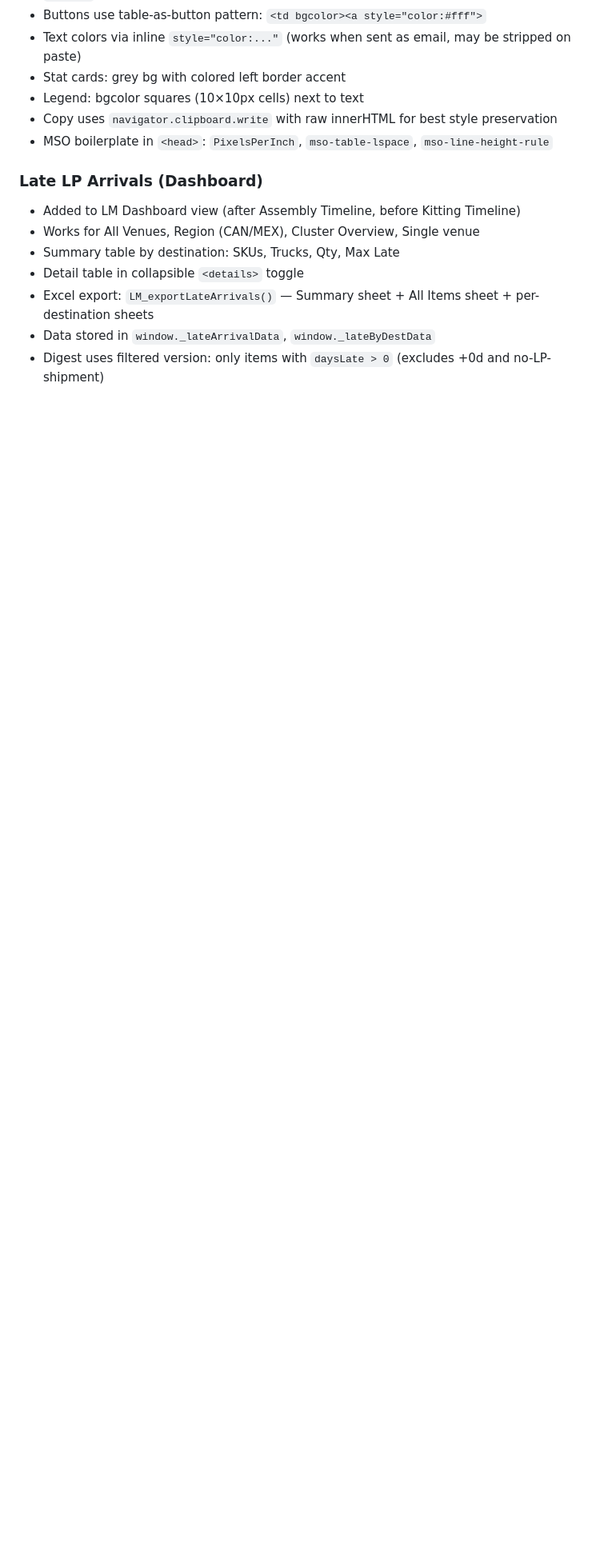
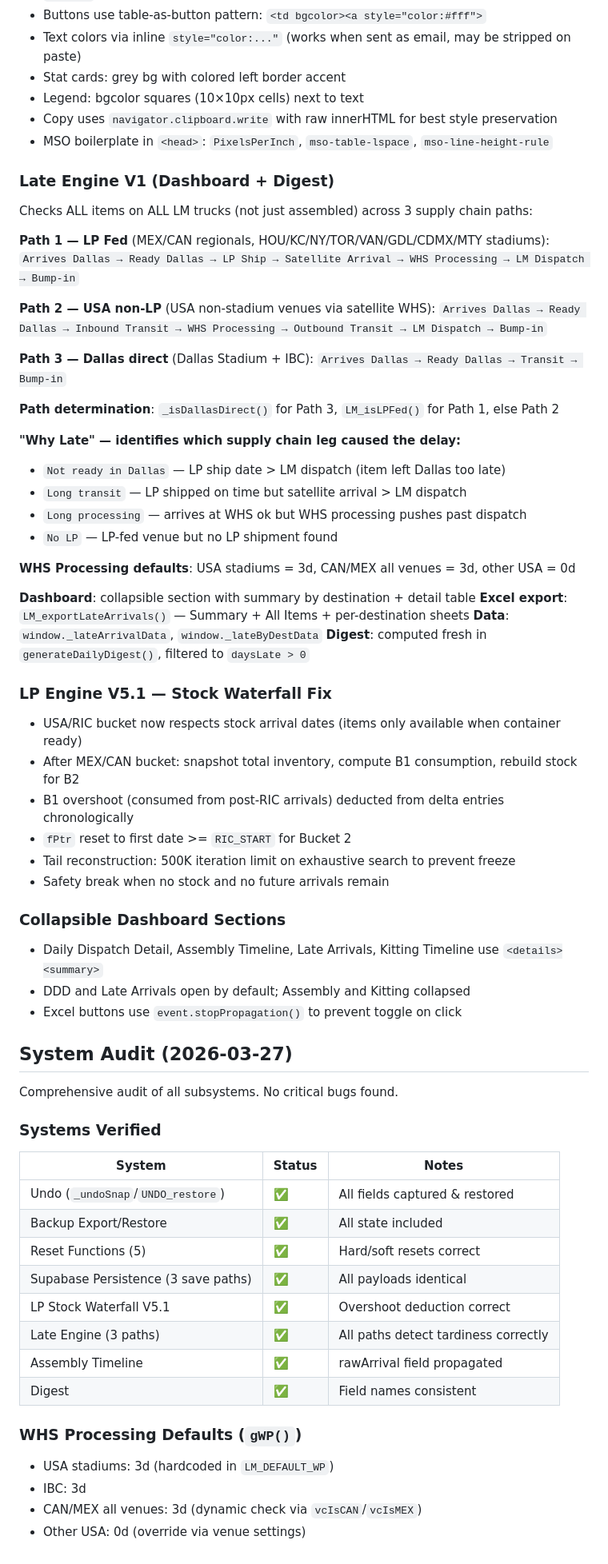
Before and after one commit to SM2ARTA/LM-3000, a Markdown page: CLAUDE.md, the part around the change. Shown at 80% size. Rendered like a GitHub page; blank space fills up the shorter version.

Commit message:
System audit: all subsystems verified (undo, backup, resets, persistence, engines). CLAUDE.md updated with Late Engine V1, LP V5.1 stock fix, collapsible sections, WHS defaults, audit results
Co-Authored-By: Claude Opus 4.6 (1M context) <noreply@anthropic.com>

```diff
--- a/CLAUDE.md
+++ b/CLAUDE.md
@@ -819,11 +819,63 @@ Stored in `VS[venue]` (venue settings), accessed via helper functions:
 - Copy uses `navigator.clipboard.write` with raw innerHTML for best style preservation
 - MSO boilerplate in `<head>`: `PixelsPerInch`, `mso-table-lspace`, `mso-line-height-rule`
 
-### Late LP Arrivals (Dashboard)
-- Added to LM Dashboard view (after Assembly Timeline, before Kitting Timeline)
-- Works for All Venues, Region (CAN/MEX), Cluster Overview, Single venue
-- Summary table by destination: SKUs, Trucks, Qty, Max Late
-- Detail table in collapsible `<details>` toggle
-- Excel export: `LM_exportLateArrivals()` — Summary sheet + All Items sheet + per-destination sheets
-- Data stored in `window._lateArrivalData`, `window._lateByDestData`
-- Digest uses filtered version: only items with `daysLate > 0` (excludes +0d and no-LP-shipment)
+### Late Engine V1 (Dashboard + Digest)
+Checks ALL items on ALL LM trucks (not just assembled) across 3 supply chain paths:
+
+**Path 1 — LP Fed** (MEX/CAN regionals, HOU/KC/NY/TOR/VAN/GDL/CDMX/MTY stadiums):
+`Arrives Dallas → Ready Dallas → LP Ship → Satellite Arrival → WHS Processing → LM Dispatch → Bump-in`
+
+**Path 2 — USA non-LP** (USA non-stadium venues via satellite WHS):
+`Arrives Dallas → Ready Dallas → Inbound Transit → WHS Processing → Outbound Transit → LM Dispatch → Bump-in`
+
+**Path 3 — Dallas direct** (Dallas Stadium + IBC):
+`Arrives Dallas → Ready Dallas → Transit → Bump-in`
+
+**Path determination**: `_isDallasDirect()` for Path 3, `LM_isLPFed()` for Path 1, else Path 2
+
+**"Why Late" — identifies which supply chain leg caused the delay:**
+- `Not ready in Dallas` — LP ship date > LM dispatch (item left Dallas too late)
+- `Long transit` — LP shipped on time but satellite arrival > LM dispatch
+- `Long processing` — arrives at WHS ok but WHS processing pushes past dispatch
+- `No LP` — LP-fed venue but no LP shipment found
+
+**WHS Processing defaults**: USA stadiums = 3d, CAN/MEX all venues = 3d, other USA = 0d
+
+**Dashboard**: collapsible section with summary by destination + detail table
+**Excel export**: `LM_exportLateArrivals()` — Summary + All Items + per-destination sheets
+**Data**: `window._lateArrivalData`, `window._lateByDestData`
+**Digest**: computed fresh in `generateDailyDigest()`, filtered to `daysLate > 0`
+
+### LP Engine V5.1 — Stock Waterfall Fix
+- USA/RIC bucket now respects stock arrival dates (items only available when container ready)
+- After MEX/CAN bucket: snapshot total inventory, compute B1 consumption, rebuild stock for B2
+- B1 overshoot (consumed from post-RIC arrivals) deducted from delta entries chronologically
+- `fPtr` reset to first date >= `RIC_START` for Bucket 2
+- Tail reconstruction: 500K iteration limit on exhaustive search to prevent freeze
+- Safety break when no stock and no future arrivals remain
+
+### Collapsible Dashboard Sections
+- Daily Dispatch Detail, Assembly Timeline, Late Arrivals, Kitting Timeline use `<details><summary>`
+- DDD and Late Arrivals open by default; Assembly and Kitting collapsed
+- Excel buttons use `event.stopPropagation()` to prevent toggle on click
+
+## System Audit (2026-03-27)
+Comprehensive audit of all subsystems. No critical bugs found.
+
+### Systems Verified
+| System | Status | Notes |
+|---|---|---|
+| Undo (`_undoSnap`/`UNDO_restore`) | ✅ | All fields captured & restored |
+| Backup Export/Restore | ✅ | All state included |
+| Reset Functions (5) | ✅ | Hard/soft resets correct |
+| Supabase Persistence (3 save paths) | ✅ | All payloads identical |
+| LP Stock Waterfall V5.1 | ✅ | Overshoot deduction correct |
+| Late Engine (3 paths) | ✅ | All paths detect tardiness correctly |
+| Assembly Timeline | ✅ | rawArrival field propagated |
+| Digest | ✅ | Field names consistent |
+
+### WHS Processing Defaults (`gWP()`)
+- USA stadiums: 3d (hardcoded in `LM_DEFAULT_WP`)
+- IBC: 3d
+- CAN/MEX all venues: 3d (dynamic check via `vcIsCAN`/`vcIsMEX`)
+- Other USA: 0d (override via venue settings)
```
